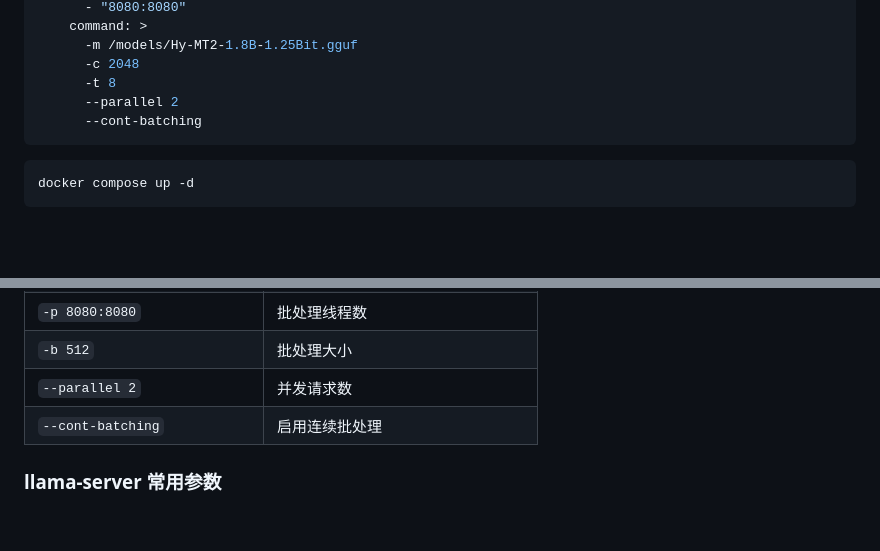
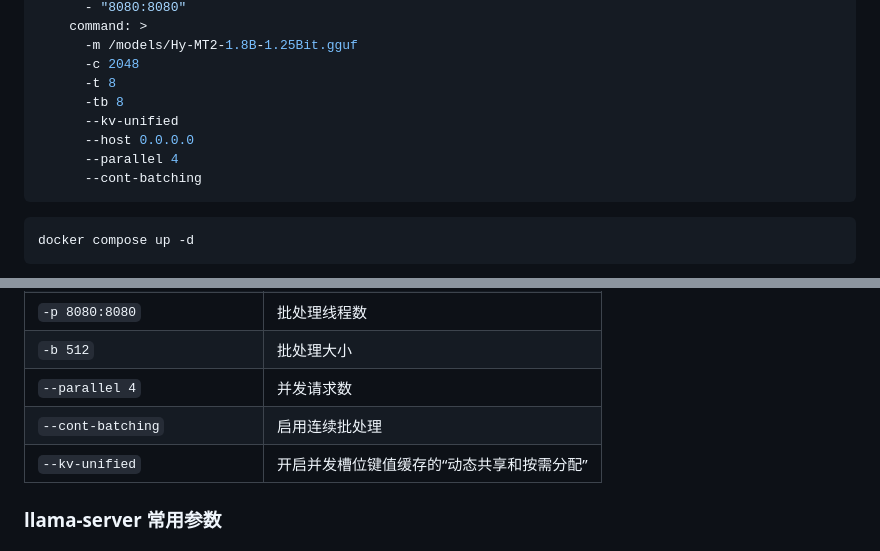
Before and after one commit to chao-eng/Hy-MT2-llama-docker, a Markdown page: README.md, 2 parts joined by grey strips. GitHub-like rendering; blank space fills up the shorter version.

Commit message:
调整说明

````diff
--- a/README.md
+++ b/README.md
@@ -74,7 +74,10 @@ services:
       -m /models/Hy-MT2-1.8B-1.25Bit.gguf
       -c 2048
       -t 8
-      --parallel 2
+      -tb 8
+      --kv-unified
+      --host 0.0.0.0
+      --parallel 4
       --cont-batching
 ```
 
@@ -147,8 +150,10 @@ docker run -d \
 | `-tb 4` | 端口映射 |
 | `-p 8080:8080` | 批处理线程数 |
 | `-b 512` | 批处理大小 |
-| `--parallel 2` | 并发请求数 |
+| `--parallel 4` | 并发请求数 |
 | `--cont-batching` | 启用连续批处理 |
+| `--kv-unified` | 开启并发槽位键值缓存的“动态共享和按需分配” |
+
 ### llama-server 常用参数
 
 
````
